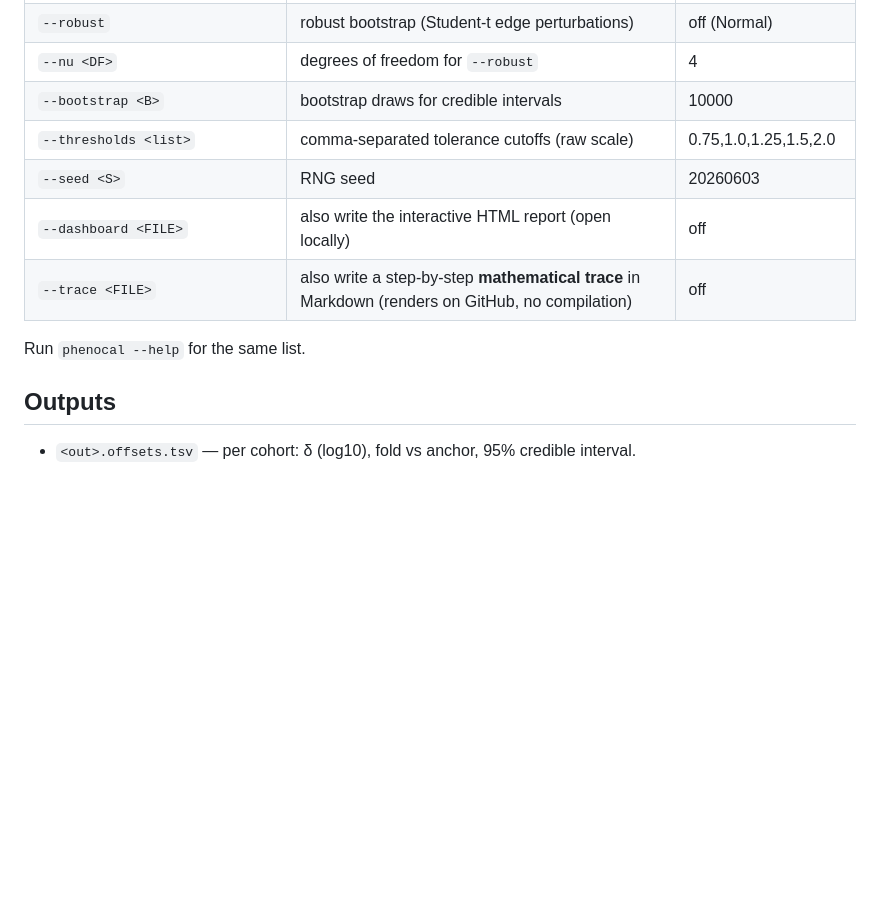
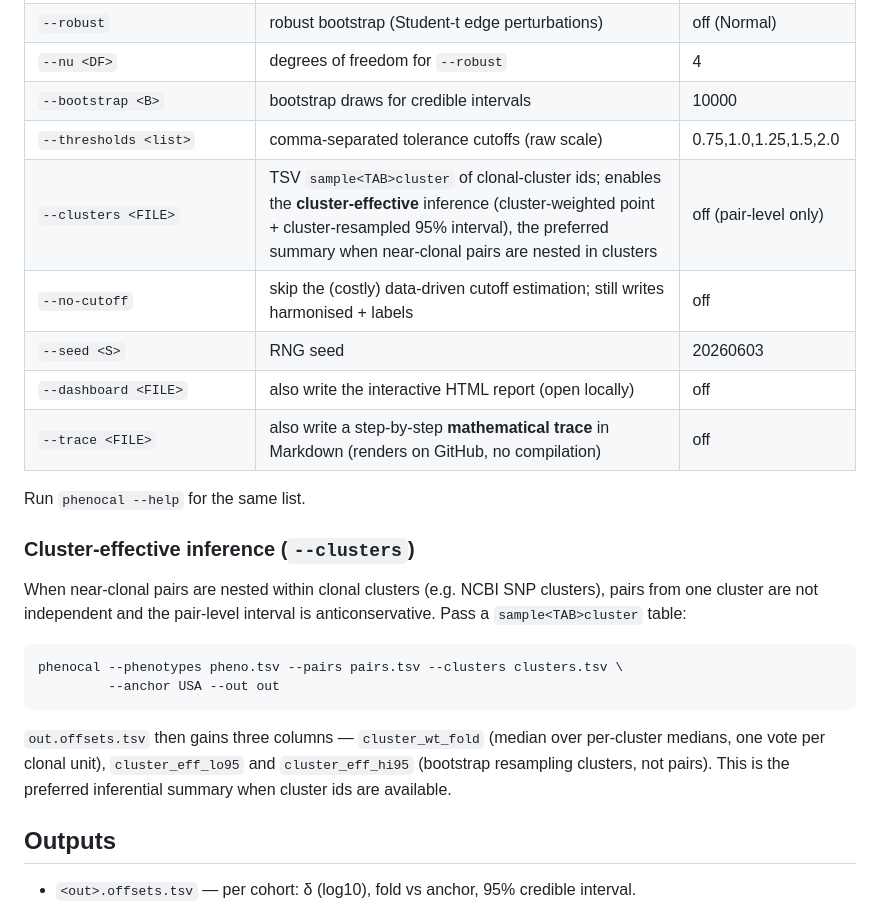
Before and after one commit to genpat-it/phenocal, a Markdown page: README.md, the part around the change. Drawn GitHub-style; blank space fills up the shorter version.

Commit message:
Document --clusters (cluster-effective inference) in README

````diff
--- a/README.md
+++ b/README.md
@@ -91,11 +91,29 @@ phenocal \
 | `--nu <DF>` | degrees of freedom for `--robust` | 4 |
 | `--bootstrap <B>` | bootstrap draws for credible intervals | 10000 |
 | `--thresholds <list>` | comma-separated tolerance cutoffs (raw scale) | 0.75,1.0,1.25,1.5,2.0 |
+| `--clusters <FILE>` | TSV `sample<TAB>cluster` of clonal-cluster ids; enables the **cluster-effective** inference (cluster-weighted point + cluster-resampled 95% interval), the preferred summary when near-clonal pairs are nested in clusters | off (pair-level only) |
+| `--no-cutoff` | skip the (costly) data-driven cutoff estimation; still writes harmonised + labels | off |
 | `--seed <S>` | RNG seed | 20260603 |
 | `--dashboard <FILE>` | also write the interactive HTML report (open locally) | off |
 | `--trace <FILE>` | also write a step-by-step **mathematical trace** in Markdown (renders on GitHub, no compilation) | off |
 
 Run `phenocal --help` for the same list.
+
+### Cluster-effective inference (`--clusters`)
+
+When near-clonal pairs are nested within clonal clusters (e.g. NCBI SNP clusters),
+pairs from one cluster are not independent and the pair-level interval is
+anticonservative. Pass a `sample<TAB>cluster` table:
+
+```
+phenocal --phenotypes pheno.tsv --pairs pairs.tsv --clusters clusters.tsv \
+         --anchor USA --out out
+```
+
+`out.offsets.tsv` then gains three columns — `cluster_wt_fold` (median over
+per-cluster medians, one vote per clonal unit), `cluster_eff_lo95` and
+`cluster_eff_hi95` (bootstrap resampling clusters, not pairs). This is the
+preferred inferential summary when cluster ids are available.
 
 ## Outputs
 
````
